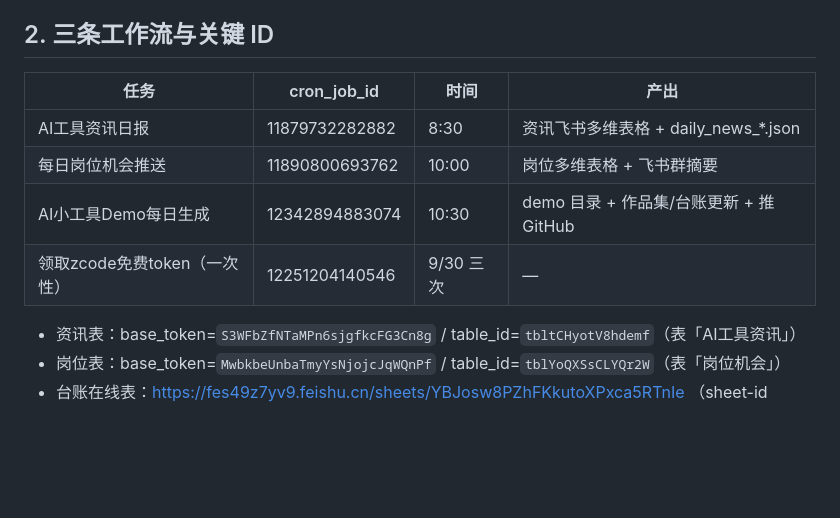
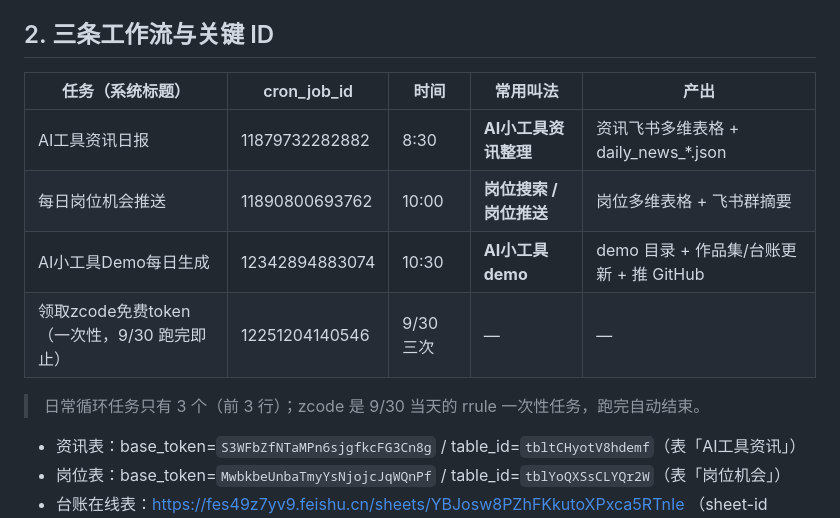
Before and after one commit to zhonghugo/Hugo-AI-Tools-Demos, a Markdown page: HANDOFF.md, the part around the change. Rendered like a GitHub page; blank space fills up the shorter version.

Commit message:
9/29 HANDOFF：任务表补充常用叫法（AI小工具demo/资讯整理/岗位搜索）

```diff
--- a/HANDOFF.md
+++ b/HANDOFF.md
@@ -17,12 +17,14 @@
 
 ## 2. 三条工作流与关键 ID
 
-| 任务 | cron_job_id | 时间 | 产出 |
-|---|---|---|---|
-| AI工具资讯日报 | 11879732282882 | 8:30 | 资讯飞书多维表格 + daily_news_*.json |
-| 每日岗位机会推送 | 11890800693762 | 10:00 | 岗位多维表格 + 飞书群摘要 |
-| AI小工具Demo每日生成 | 12342894883074 | 10:30 | demo 目录 + 作品集/台账更新 + 推 GitHub |
-| 领取zcode免费token（一次性） | 12251204140546 | 9/30 三次 | — |
+| 任务（系统标题） | cron_job_id | 时间 | 常用叫法 | 产出 |
+|---|---|---|---|---|
+| AI工具资讯日报 | 11879732282882 | 8:30 | **AI小工具资讯整理** | 资讯飞书多维表格 + daily_news_*.json |
+| 每日岗位机会推送 | 11890800693762 | 10:00 | **岗位搜索 / 岗位推送** | 岗位多维表格 + 飞书群摘要 |
+| AI小工具Demo每日生成 | 12342894883074 | 10:30 | **AI小工具demo** | demo 目录 + 作品集/台账更新 + 推 GitHub |
+| 领取zcode免费token（一次性，9/30 跑完即止） | 12251204140546 | 9/30 三次 | — | — |
+
+> 日常循环任务只有 3 个（前 3 行）；zcode 是 9/30 当天的 rrule 一次性任务，跑完自动结束。
 
 - 资讯表：base_token=`S3WFbZfNTaMPn6sjgfkcFG3Cn8g` / table_id=`tbltCHyotV8hdemf`（表「AI工具资讯」）
 - 岗位表：base_token=`MwbkbeUnbaTmyYsNjojcJqWQnPf` / table_id=`tblYoQXSsCLYQr2W`（表「岗位机会」）
```
